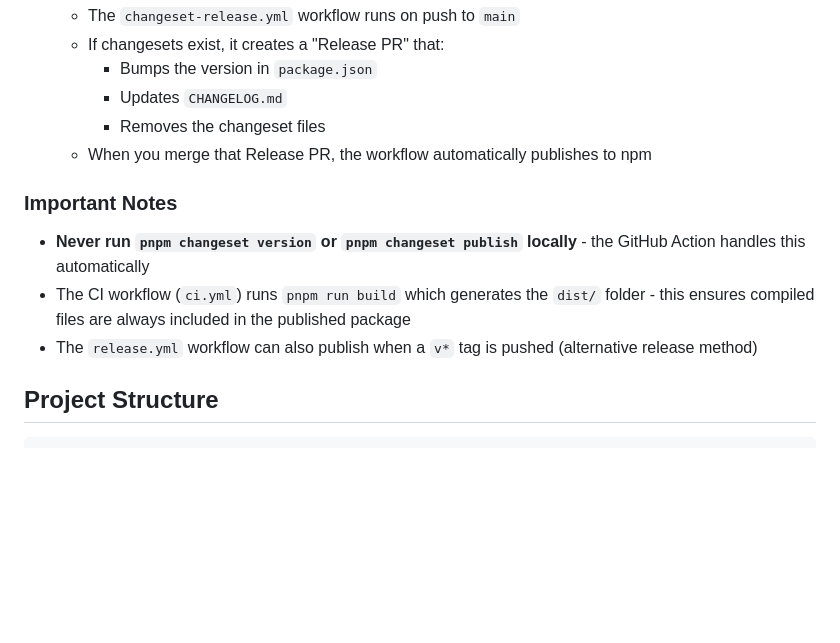
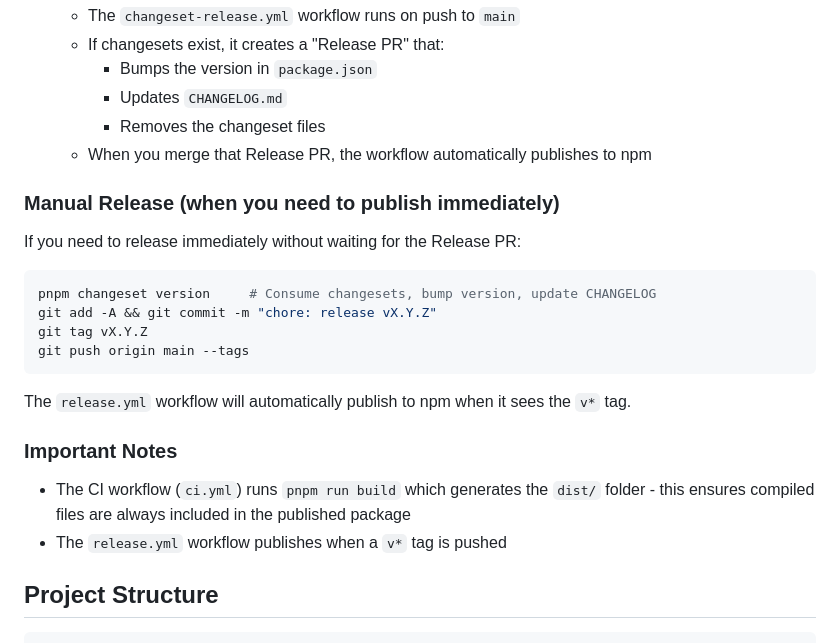
Before and after one commit to boldvideo/bold-js, a Markdown page: AGENTS.md, the part around the change. GitHub-like rendering; blank space fills up the shorter version.

Commit message:
docs: add manual release instructions to AGENTS.md

````diff
--- a/AGENTS.md
+++ b/AGENTS.md
@@ -46,11 +46,23 @@ This project uses [Changesets](https://github.com/changesets/changesets) with au
      - Removes the changeset files
    - When you merge that Release PR, the workflow automatically publishes to npm
 
+### Manual Release (when you need to publish immediately)
+
+If you need to release immediately without waiting for the Release PR:
+
+```bash
+pnpm changeset version     # Consume changesets, bump version, update CHANGELOG
+git add -A && git commit -m "chore: release vX.Y.Z"
+git tag vX.Y.Z
+git push origin main --tags
+```
+
+The `release.yml` workflow will automatically publish to npm when it sees the `v*` tag.
+
 ### Important Notes
 
-- **Never run `pnpm changeset version` or `pnpm changeset publish` locally** - the GitHub Action handles this automatically
 - The CI workflow (`ci.yml`) runs `pnpm run build` which generates the `dist/` folder - this ensures compiled files are always included in the published package
-- The `release.yml` workflow can also publish when a `v*` tag is pushed (alternative release method)
+- The `release.yml` workflow publishes when a `v*` tag is pushed
 
 ## Project Structure
 
````
